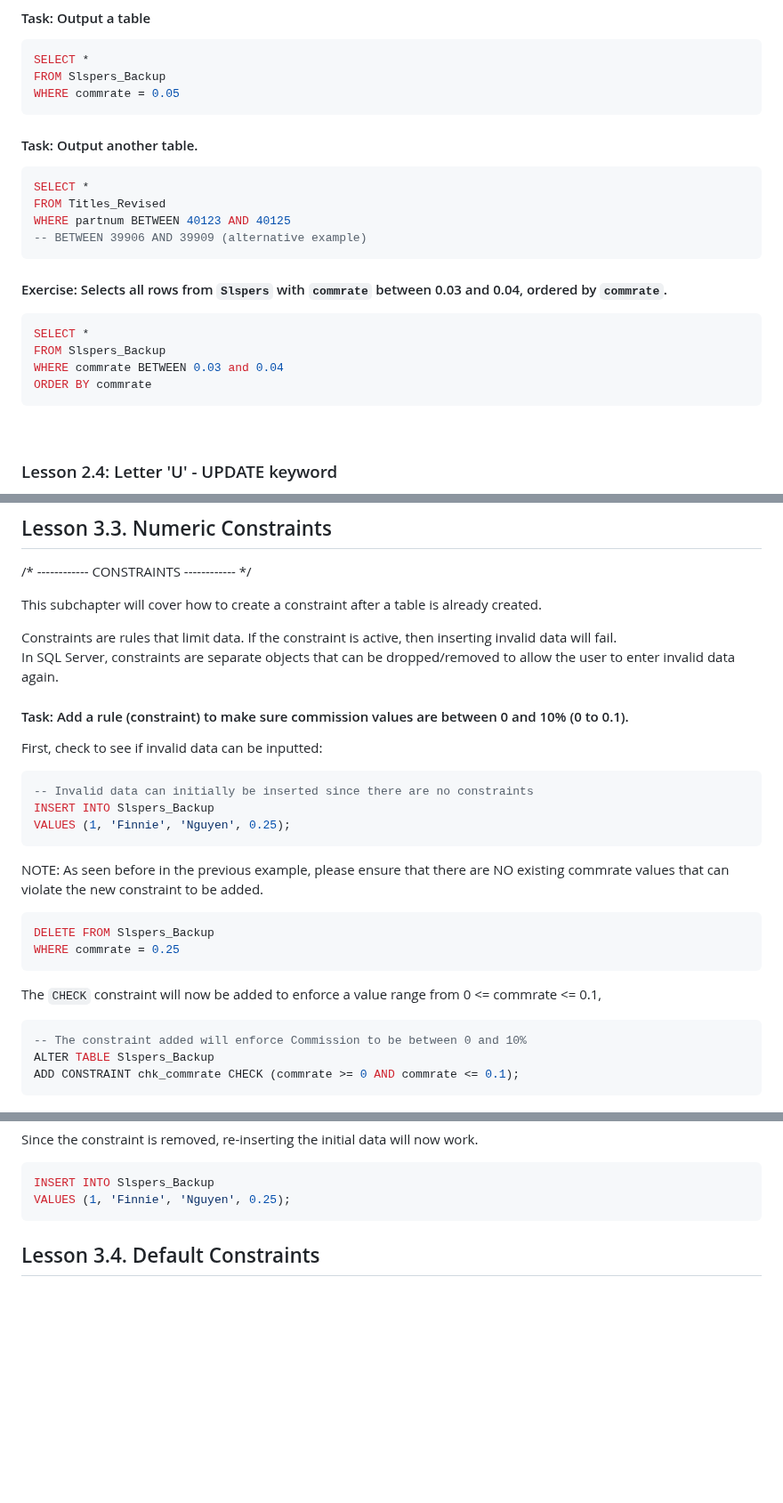
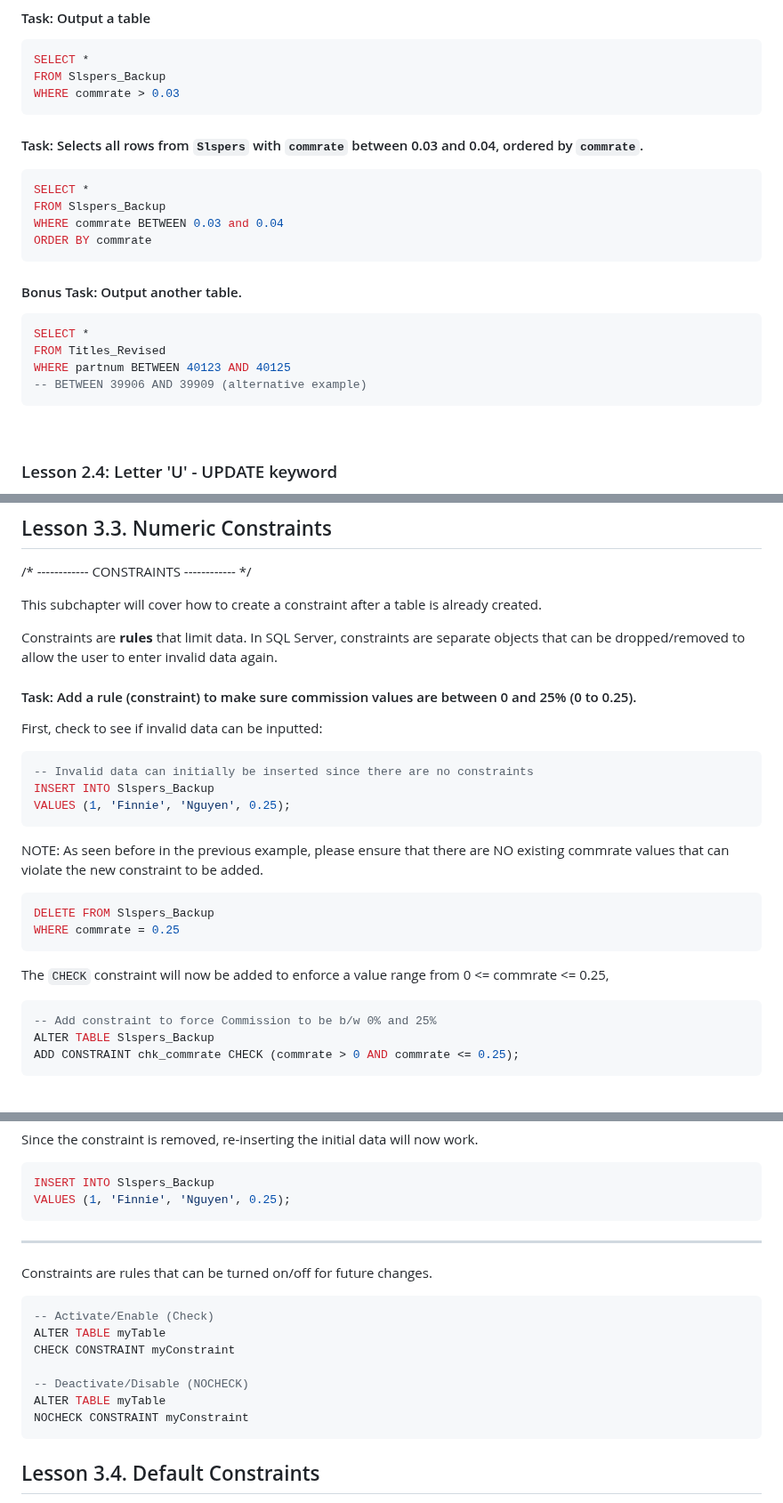
Before and after one commit to Razat94/learn, a Markdown page: T-SQL/SQL Part 2 ReadMe.md, 3 parts joined by grey strips. Shown at 89% size. GitHub-like rendering; blank space fills up the shorter version.

````diff
--- a/T-SQL/SQL Part 2 ReadMe.md
+++ b/T-SQL/SQL Part 2 ReadMe.md
@@ -270,10 +270,20 @@ VALUES
 ``` sql
 SELECT *
 FROM Slspers_Backup
-WHERE commrate = 0.05
-```
-
-#### Task: Output another table.
+WHERE commrate > 0.03
+```
+
+
+#### Task: Selects all rows from `Slspers` with `commrate` between 0.03 and 0.04, ordered by `commrate`.
+``` sql
+SELECT *
+FROM Slspers_Backup
+WHERE commrate BETWEEN 0.03 and 0.04
+ORDER BY commrate
+```
+
+
+#### Bonus Task: Output another table.
 ``` sql
 SELECT *
 FROM Titles_Revised
@@ -281,13 +291,6 @@ WHERE partnum BETWEEN 40123 AND 40125
 -- BETWEEN 39906 AND 39909 (alternative example)
 ```
 
-#### Exercise: Selects all rows from `Slspers` with `commrate` between 0.03 and 0.04, ordered by `commrate`.
-``` sql
-SELECT *
-FROM Slspers_Backup
-WHERE commrate BETWEEN 0.03 and 0.04
-ORDER BY commrate
-```
 
 <br>
 
@@ -668,10 +671,9 @@ Ultimately, this subsection has now covered how to add and remove columns on a d
 
 This subchapter will cover how to create a constraint after a table is already created.
 
-Constraints are rules that limit data. If the constraint is active, then inserting invalid data will fail.
-In SQL Server, constraints are separate objects that can be dropped/removed to allow the user to enter invalid data again.
-
-#### Task: Add a rule (constraint) to make sure commission values are between 0 and 10% (0 to 0.1).
+Constraints are <b>rules</b> that limit data. In SQL Server, constraints are separate objects that can be dropped/removed to allow the user to enter invalid data again.
+
+#### Task: Add a rule (constraint) to make sure commission values are between 0 and 25% (0 to 0.25).
 
 First, check to see if invalid data can be inputted:
 ``` sql
@@ -687,11 +689,11 @@ DELETE FROM Slspers_Backup
 WHERE commrate = 0.25
 ```
 
-The `CHECK` constraint will now be added to enforce a value range from 0 <= commrate <= 0.1,
-``` sql
--- The constraint added will enforce Commission to be between 0 and 10%
+The `CHECK` constraint will now be added to enforce a value range from 0 <= commrate <= 0.25,
+``` sql
+-- Add constraint to force Commission to be b/w 0% and 25%
 ALTER TABLE Slspers_Backup
-ADD CONSTRAINT chk_commrate CHECK (commrate >= 0 AND commrate <= 0.1);
+ADD CONSTRAINT chk_commrate CHECK (commrate > 0 AND commrate <= 0.25);
 ```
 
 Constraints are stored in the metadata of a database, so they can always look up later.
@@ -726,6 +730,18 @@ Since the constraint is removed, re-inserting the initial data will now work.
 ``` sql
 INSERT INTO Slspers_Backup
 VALUES (1, 'Finnie', 'Nguyen', 0.25);
+```
+
+---
+Constraints are rules that can be turned on/off for future changes.
+``` sql
+-- Activate/Enable (Check)
+ALTER TABLE myTable
+CHECK CONSTRAINT myConstraint
+
+-- Deactivate/Disable (NOCHECK)
+ALTER TABLE myTable
+NOCHECK CONSTRAINT myConstraint
 ```
 
 
````
Also changed, not shown: other parts of T-SQL/SQL Part 2 ReadMe.md (+13 -11 lines), T-SQL/zz_constraints.png (added).
